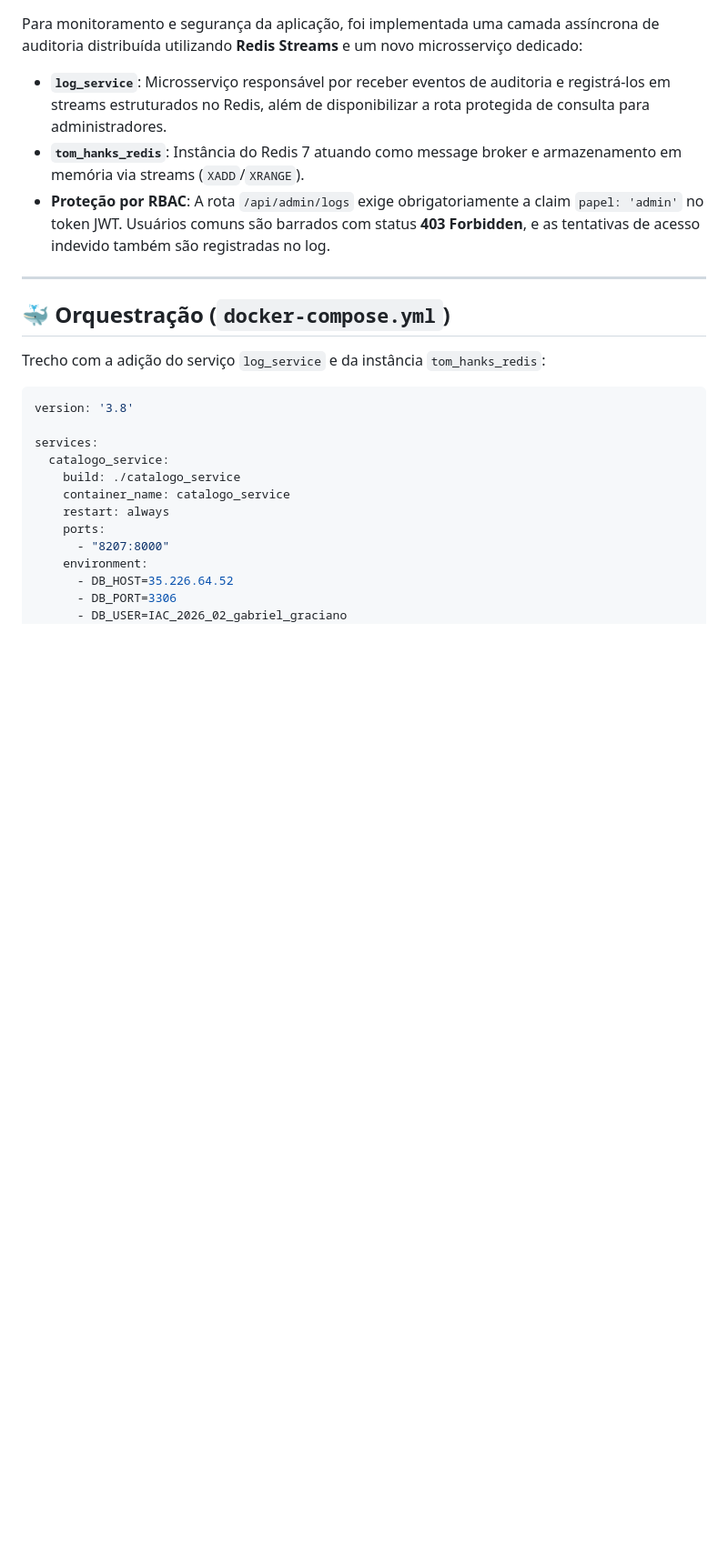
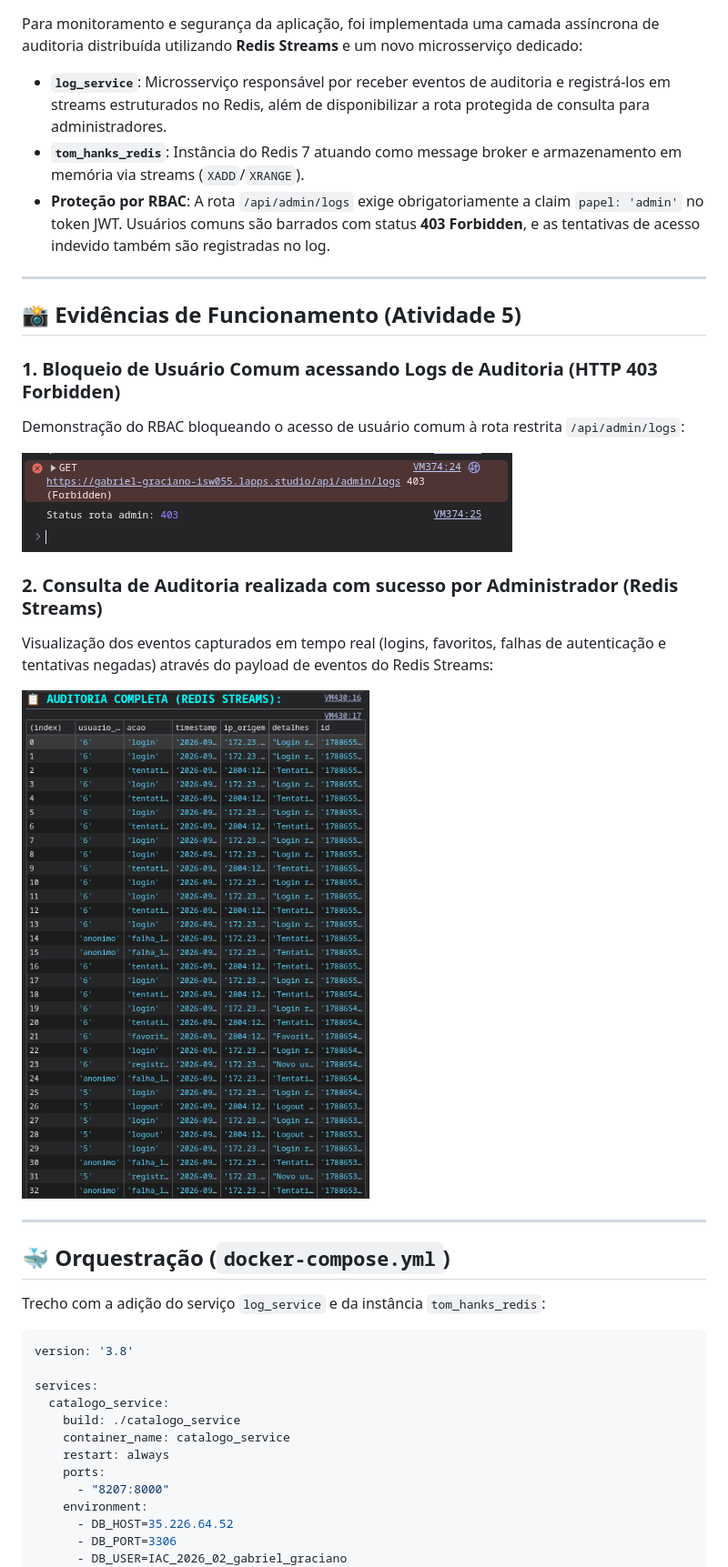
Before and after one commit to Gabriel33-fis/catalogo-tom-hanks, a Markdown page: README.md, the part around one of its changes. Shown at 91% size. Drawn GitHub-style; blank space fills up the shorter version.

Commit message:
docs: adiciona prints da atividade 5 no readme

```diff
--- a/README.md
+++ b/README.md
@@ -24,6 +22,20 @@ Para monitoramento e segurança da aplicação, foi implementada uma camada ass
 * **`log_service`**: Microsserviço responsável por receber eventos de auditoria e registrá-los em streams estruturados no Redis, além de disponibilizar a rota protegida de consulta para administradores.
 * **`tom_hanks_redis`**: Instância do Redis 7 atuando como message broker e armazenamento em memória via streams (`XADD`/`XRANGE`).
 * **Proteção por RBAC**: A rota `/api/admin/logs` exige obrigatoriamente a claim `papel: 'admin'` no token JWT. Usuários comuns são barrados com status **403 Forbidden**, e as tentativas de acesso indevido também são registradas no log.
+
+---
+
+## 📸 Evidências de Funcionamento (Atividade 5)
+
+### 1. Bloqueio de Usuário Comum acessando Logs de Auditoria (HTTP 403 Forbidden)
+Demonstração do RBAC bloqueando o acesso de usuário comum à rota restrita `/api/admin/logs`:
+
+![Erro 403 Forbidden Logs](prints/print_logs_403_usuario.png)
+
+### 2. Consulta de Auditoria realizada com sucesso por Administrador (Redis Streams)
+Visualização dos eventos capturados em tempo real (logins, favoritos, falhas de autenticação e tentativas negadas) através do payload de eventos do Redis Streams:
+
+![Auditoria Completa Redis Streams](prints/print_logs_200_admin.png)
 
 ---
 
```
Also changed, not shown: other parts of README.md (+4 -9 lines).
